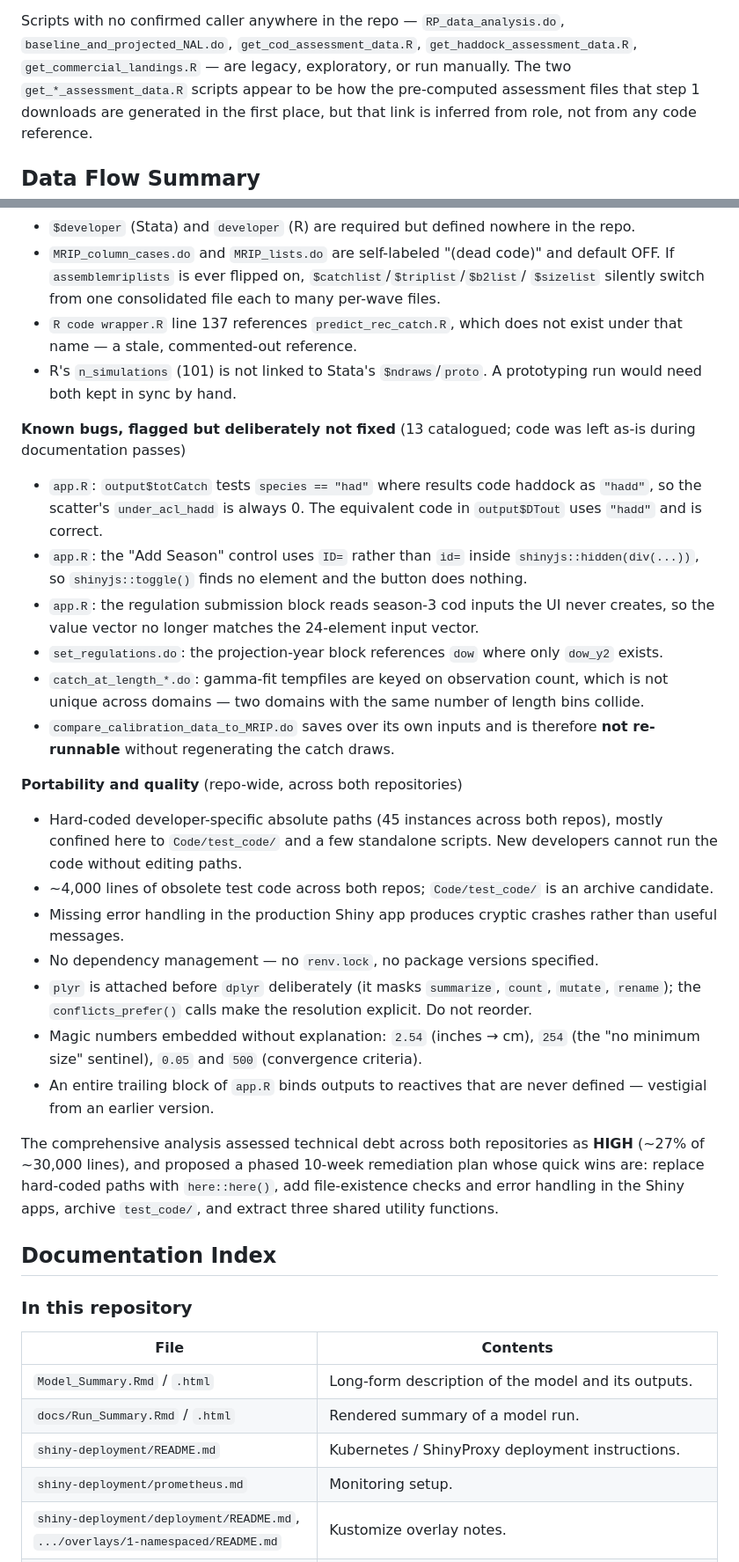
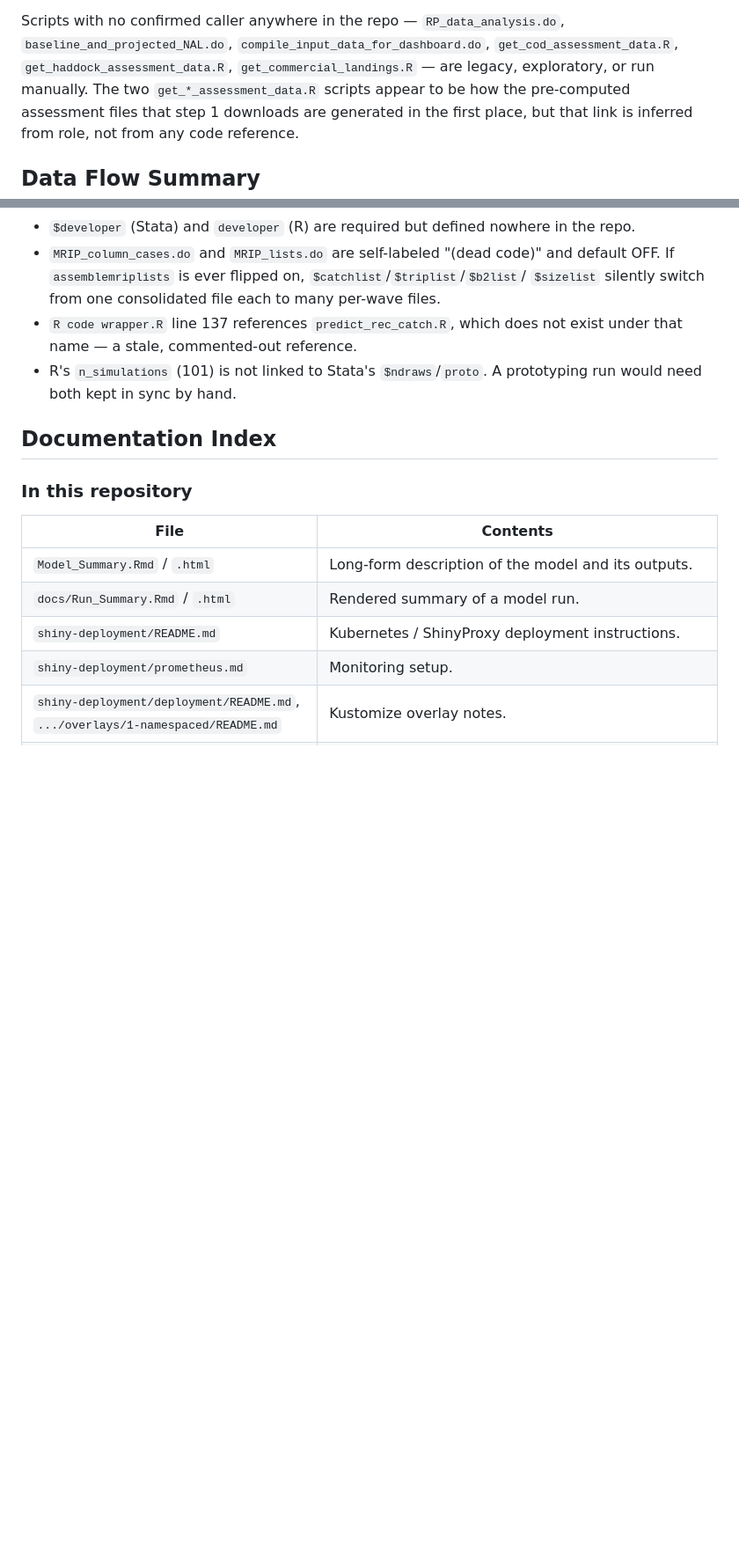
Before and after one commit to mle2718/groundfishRDM, a Markdown page: README.md, 2 parts joined by grey strips. Shown at 88% size. Drawn GitHub-style; blank space fills up the shorter version.

```diff
--- a/README.md
+++ b/README.md
@@ -211,9 +203,9 @@ worker (`keda/consume_and_run.sh`, running the `Dockerfile.RmodelGroundFish` ima
 picks it up and executes this command.
 
 Scripts with no confirmed caller anywhere in the repo — `RP_data_analysis.do`,
-`baseline_and_projected_NAL.do`, `get_cod_assessment_data.R`,
-`get_haddock_assessment_data.R`, `get_commercial_landings.R` — are legacy, exploratory, or
-run manually. The two `get_*_assessment_data.R` scripts
+`baseline_and_projected_NAL.do`, `compile_input_data_for_dashboard.do`,
+`get_cod_assessment_data.R`, `get_haddock_assessment_data.R`, `get_commercial_landings.R`
+— are legacy, exploratory, or run manually. The two `get_*_assessment_data.R` scripts
 appear to be how the pre-computed assessment files that step 1 downloads are generated in
 the first place, but that link is inferred from role, not from any code reference.
 
@@ -308,45 +300,6 @@ Full detail lives in the analysis documents listed under
 - R's `n_simulations` (101) is not linked to Stata's `$ndraws`/`proto`. A prototyping run
   would need both kept in sync by hand.
 
-**Known bugs, flagged but deliberately not fixed** (13 catalogued; code was left as-is
-during documentation passes)
-- `app.R`: `output$totCatch` tests `species == "had"` where results code haddock as
-  `"hadd"`, so the scatter's `under_acl_hadd` is always 0. The equivalent code in
-  `output$DTout` uses `"hadd"` and is correct.
-- `app.R`: the "Add Season" control uses `ID=` rather than `id=` inside
-  `shinyjs::hidden(div(...))`, so `shinyjs::toggle()` finds no element and the button
-  does nothing.
-- `app.R`: the regulation submission block reads season-3 cod inputs the UI never
-  creates, so the value vector no longer matches the 24-element input vector.
-- `set_regulations.do`: the projection-year block references `dow` where only `dow_y2`
-  exists.
-- `catch_at_length_*.do`: gamma-fit tempfiles are keyed on observation count, which is
-  not unique across domains — two domains with the same number of length bins collide.
-- `compare_calibration_data_to_MRIP.do` saves over its own inputs and is therefore **not
-  re-runnable** without regenerating the catch draws.
-
-**Portability and quality** (repo-wide, across both repositories)
-- Hard-coded developer-specific absolute paths (45 instances across both repos), mostly
-  confined here to `Code/test_code/` and a few standalone scripts. New developers cannot
-  run the code without editing paths.
-- ~4,000 lines of obsolete test code across both repos; `Code/test_code/` is an archive
-  candidate.
-- Missing error handling in the production Shiny app produces cryptic crashes rather than
-  useful messages.
-- No dependency management — no `renv.lock`, no package versions specified.
-- `plyr` is attached before `dplyr` deliberately (it masks `summarize`, `count`, `mutate`,
-  `rename`); the `conflicts_prefer()` calls make the resolution explicit. Do not reorder.
-- Magic numbers embedded without explanation: `2.54` (inches → cm), `254` (the "no minimum
-  size" sentinel), `0.05` and `500` (convergence criteria).
-- An entire trailing block of `app.R` binds outputs to reactives that are never defined —
-  vestigial from an earlier version.
-
-The comprehensive analysis assessed technical debt across both repositories as **HIGH**
-(~27% of ~30,000 lines), and proposed a phased 10-week remediation plan whose quick wins
-are: replace hard-coded paths with `here::here()`, add file-existence checks and error
-handling in the Shiny apps, archive `test_code/`, and extract three shared utility
-functions.
-
 ## Documentation Index
 
 ### In this repository
```
Also changed, not shown: other parts of README.md (+6 -28 lines).
